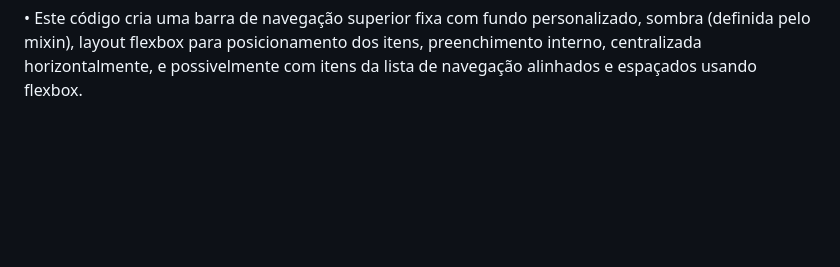
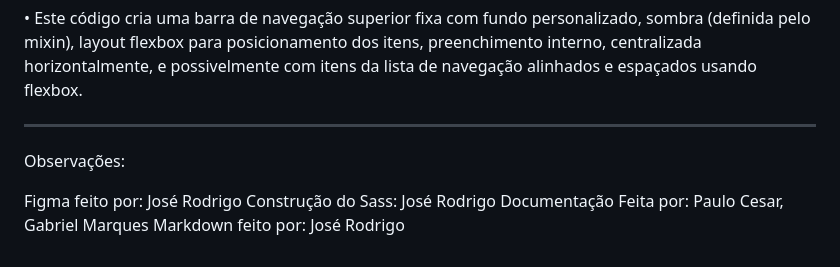
Before and after one commit to skrodrigo/design.system.kirvano, a Markdown page: README.md, the part around the change. Rendered like a GitHub page; blank space fills up the shorter version.

```diff
--- a/README.md
+++ b/README.md
@@ -479,3 +479,13 @@ personalizado, sombra (definida pelo mixin), layout flexbox para
 posicionamento dos itens, preenchimento interno, centralizada
 horizontalmente, e possivelmente com itens da lista de navegação alinhados e
 espaçados usando flexbox.
+
+
+---------------------------------------------------------------------------------
+
+Observações:
+
+Figma feito por: José Rodrigo
+Construção do Sass: José Rodrigo
+Documentação Feita por: Paulo Cesar, Gabriel Marques
+Markdown feito por: José Rodrigo
```
